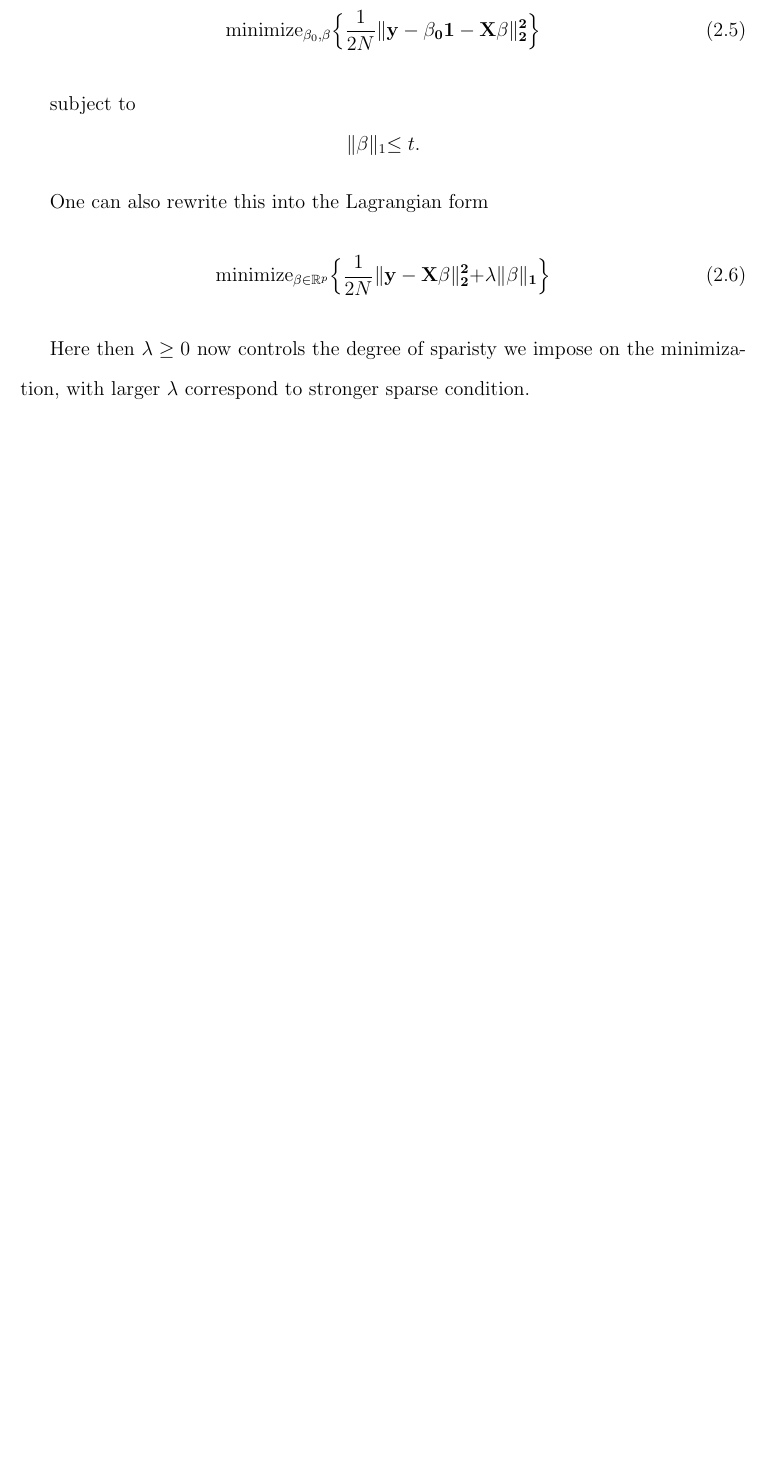
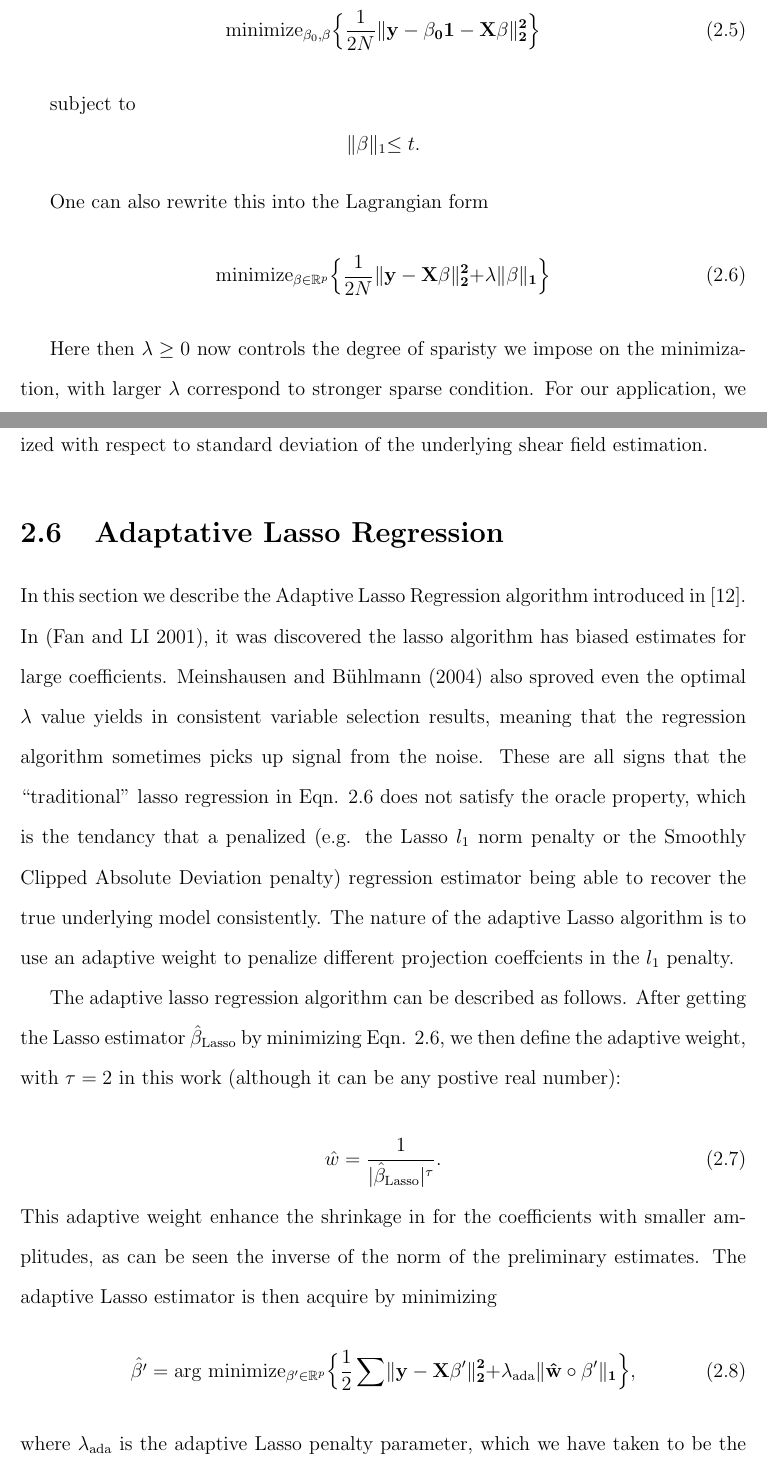
Before and after one commit to garyang3/SwarthmoreThesis, a LaTeX thesis (Thesis/thesis.tex, which reads Thesis/Chapters/sparsity.tex): part of page 15 of 22 before the commit and two parts of pages 16 and 17 of 25 after it, the two joined at a grey line, cut so that both start at the same text, the shorter picture padded with empty space. Compiled offline with pdfLaTeX; a LaTeX package or settings file that is missing is left out.

Commit message:
Update Feb18, Sparsity

```diff
--- a/Thesis/Chapters/sparsity.tex
+++ b/Thesis/Chapters/sparsity.tex
@@ -37,6 +37,25 @@ subject to
 One can also rewrite this into the Lagrangian form
 \begin{equation}
   \mathrm{minimize}_{\beta\in \mathbb{R}^p}\Bigl\{ \frac{1}{2N}\lVert \bf{y} - \bf{X}\beta \lVert^2_2 + \lambda \lVert\beta \lVert_1\Bigl\}
+  \label{Lasso Regression}
 \end{equation}
 
-Here then $\lambda \geq 0$ now controls the degree of sparisty we impose on the minimization, with larger $\lambda$ correspond to stronger sparse condition.
+Here then $\lambda \geq 0$ now controls the degree of sparisty we impose on the minimization, with larger $\lambda$ correspond to stronger sparse condition. For our application, we will use a slightly modified version of the Lasso regression regime where $\lambda$ is
+normalized with respect to standard deviation of the underlying shear field estimation.
+
+\section{Adaptative Lasso Regression}
+In this section we describe the Adaptive Lasso Regression algorithm introduced in \cite{AdaLASSO-Zou2006}. In (Fan and LI 2001), it was discovered the lasso algorithm has biased estimates for large coefficients. Meinshausen and Bühlmann (2004) also sproved even the optimal $\lambda$ value yields in consistent variable selection results, meaning that the regression algorithm sometimes picks up signal from the noise. These are all signs that the  ``traditional'' lasso regression in Eqn. \ref{Lasso Regression} does not satisfy the oracle property, which is the tendancy that a penalized (e.g. the Lasso $l_1$ norm penalty or the Smoothly Clipped Absolute Deviation penalty) regression estimator being able to recover the true underlying model consistently. The nature of the adaptive Lasso algorithm is to use an adaptive weight to penalize different projection coeffcients in the $l_1$ penalty.
+
+The adaptive lasso regression algorithm can be described as follows. After getting the Lasso estimator $\hat{\beta}_{\mathrm{Lasso}}$ by minimizing Eqn. \ref{Lasso Regression}, we then define the adaptive weight, with $\tau=2$ in this work (although it can be any postive real number):
+
+\begin{equation}
+  \hat{w} = \frac{1}{\lvert \hat{\beta}_{\mathrm{Lasso}} \rvert^\tau}.
+  \label{weightFactor}
+\end{equation}
+This adaptive weight enhance the shrinkage in for the coefficients with smaller amplitudes, as can be seen the inverse of the norm of the preliminary estimates.
+The adaptive Lasso estimator is then acquire by minimizing
+\begin{equation}
+  \hat{\beta'} =  \mathrm{arg}\text{ } \mathrm{minimize}_{\beta'\in \mathbb{R}^p}\Bigl\{ \frac{1}{2}\sum\lVert \bf{y} - \bf{X}\beta' \lVert^2_2 + \lambda_{\mathrm{ada}} \lVert\hat{w} \circ \beta' \lVert_1\Bigl\},
+  \label{adaptiveLasso}
+\end{equation}
+where $\lambda_{\mathrm{ada}}$ is the adaptive Lasso penalty parameter, which we have taken to be the same as $\lambda$ in Eqn. \ref{Lasso Regression}. ``$\circ$'' refers to the element-wise product.
--- a/Thesis/thesis.tex
+++ b/Thesis/thesis.tex
@@ -17,7 +17,7 @@ with a Sparsity Prior}
 \submitted{May 2023}  %graduation date
 \author{Shouzhuo Yang}
 \advisor{Naoki Yoshida} %
-\dedication{To me}
+\dedication{}
 
 
 \abstract{
```
Also changed, not shown: Thesis/thesis.bbl, Thesis/thesis.pdf, 9 other files.
